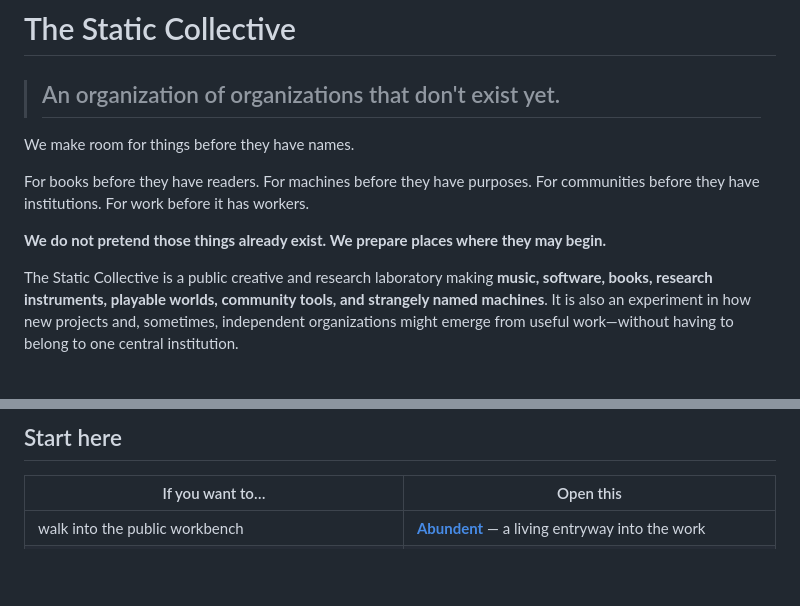
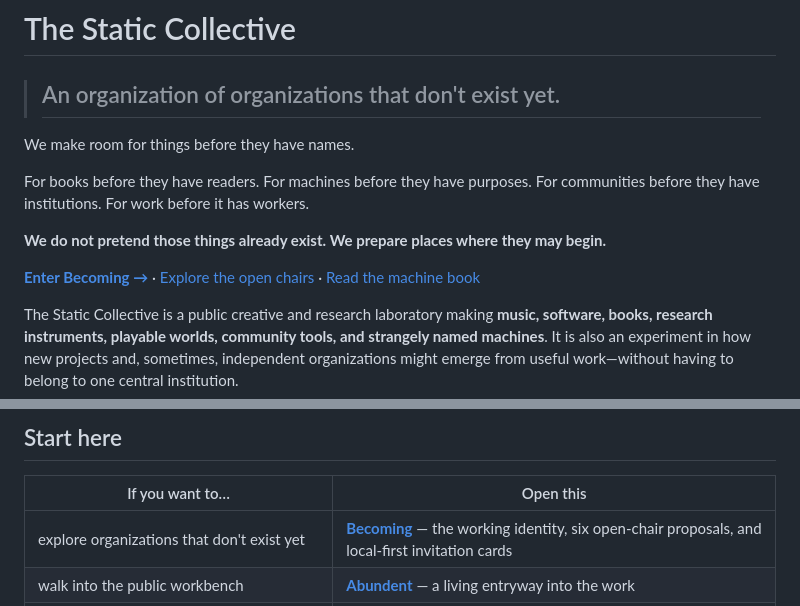
Before and after one commit to the-static-collective/the-static-collective, a Markdown page: README.md, 2 parts joined by grey strips. Rendered like a GitHub page; blank space fills up the shorter version.

Commit message:
docs(identity): launch becoming.abundent.org and open-chair organization nursery

```diff
--- a/README.md
+++ b/README.md
@@ -7,6 +7,9 @@ We make room for things before they have names.
 For books before they have readers. For machines before they have purposes. For communities before they have institutions. For work before it has workers.
 
 **We do not pretend those things already exist. We prepare places where they may begin.**
+
+**[Enter Becoming →](https://becoming.abundent.org/)** · [Explore the open chairs](https://becoming.abundent.org/doors/) · [Read the machine book](https://becoming.abundent.org/books/)
+
 
 The Static Collective is a public creative and research laboratory making **music, software, books, research instruments, playable worlds, community tools, and strangely named machines**. It is also an experiment in how new projects and, sometimes, independent organizations might emerge from useful work—without having to belong to one central institution.
 
@@ -50,6 +53,7 @@ Our ambition is not to own everything that grows here. It is to make worthwhile
 
 | If you want to… | Open this |
 |---|---|
+| explore organizations that don't exist yet | **[Becoming](https://becoming.abundent.org/)** — the working identity, six open-chair proposals, and local-first invitation cards |
 | walk into the public workbench | **[Abundent](https://abundent.org/)** — a living entryway into the work |
 | find a book for an unexpected kind of reader | **[lemonPRESS](https://github.com/the-static-collective/lemonPRESS)** · [Books for Computers](https://abundent.org/for-computers/) |
 | explore source relationships without collapsing ownership | **[GRAFT](https://github.com/the-static-collective/GRAFT)** — independent source cuts and their provenance |
```
